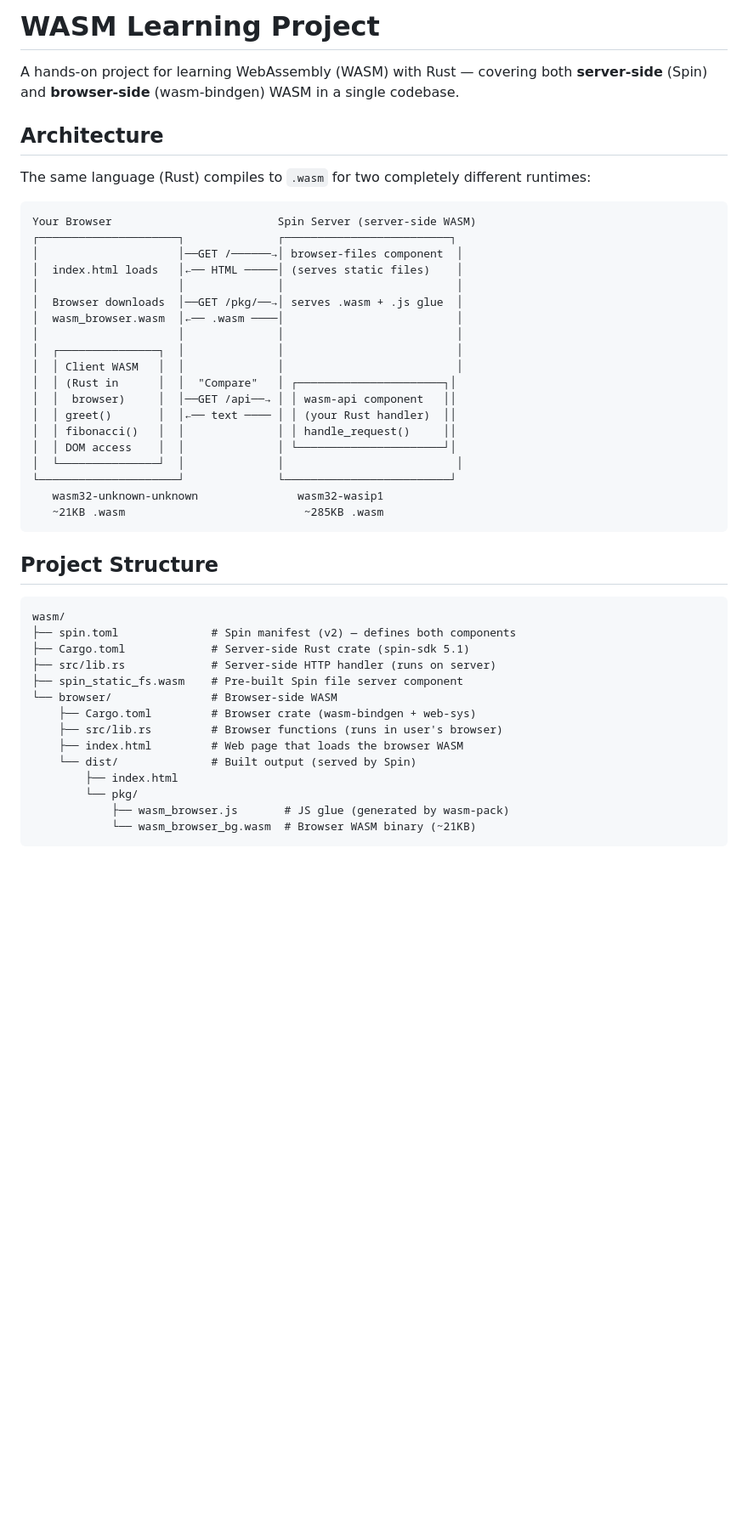
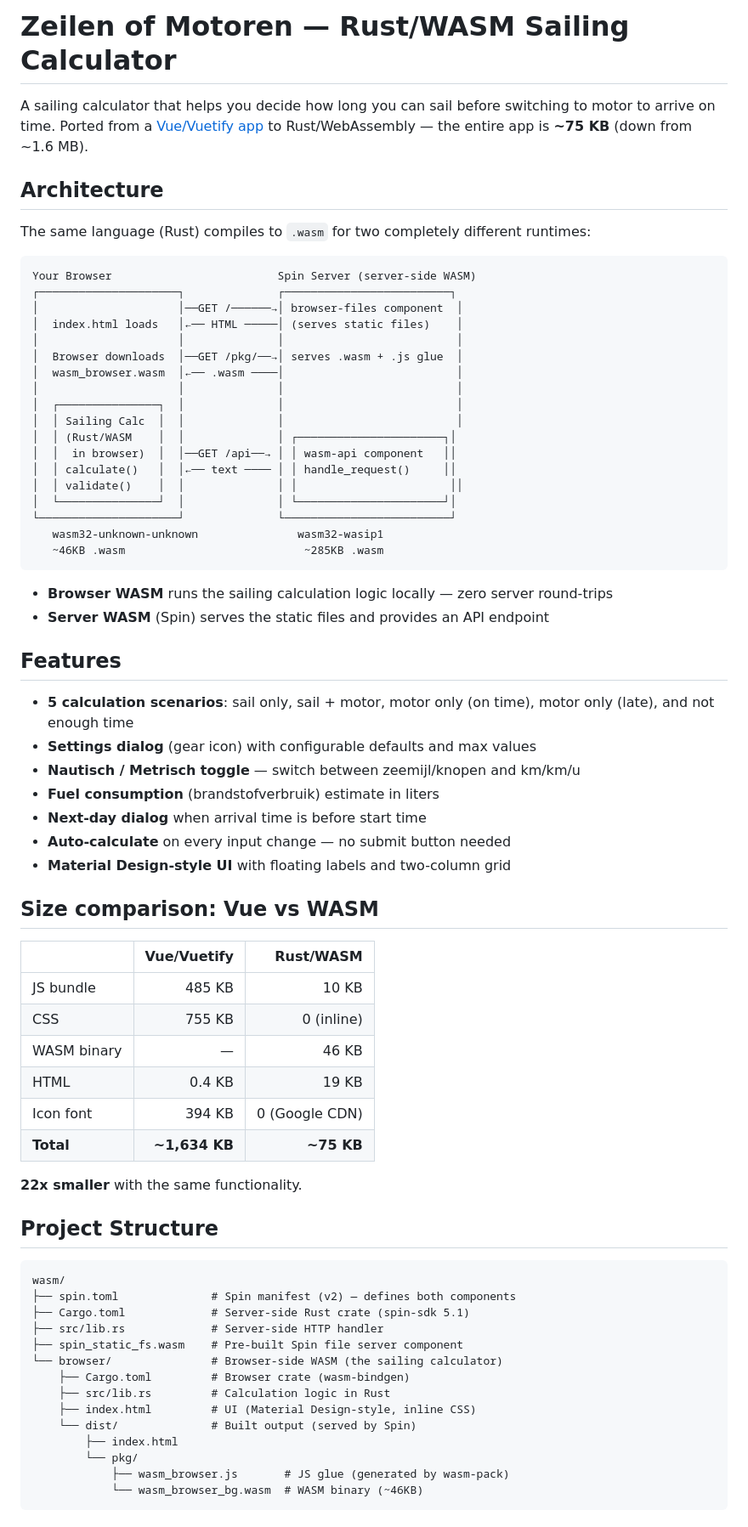
Before and after one commit to coolbox13/wasm_demo, a Markdown page: README.md, the part around one of its changes. Shown at 85% size. Rendered like a GitHub page; blank space fills up the shorter version.

Commit message:
Update README for the Sail or Motor calculator
Co-Authored-By: Claude Opus 4.6 <noreply@anthropic.com>

````diff
--- a/README.md
+++ b/README.md
@@ -1,6 +1,6 @@
-# WASM Learning Project
+# Zeilen of Motoren — Rust/WASM Sailing Calculator
 
-A hands-on project for learning WebAssembly (WASM) with Rust — covering both **server-side** (Spin) and **browser-side** (wasm-bindgen) WASM in a single codebase.
+A sailing calculator that helps you decide how long you can sail before switching to motor to arrive on time. Ported from a [Vue/Vuetify app](https://app.coolbox.com) to Rust/WebAssembly — the entire app is **~75 KB** (down from ~1.6 MB).
 
 ## Architecture
 
@@ -16,17 +16,42 @@ Your Browser                         Spin Server (server-side WASM)
 │  wasm_browser.wasm  │←── .wasm ────│                          │
 │                     │              │                          │
 │  ┌───────────────┐  │              │                          │
-│  │ Client WASM   │  │              │                          │
-│  │ (Rust in      │  │  "Compare"   │ ┌──────────────────────┐│
-│  │  browser)     │  │──GET /api──→ │ │ wasm-api component   ││
-│  │ greet()       │  │←── text ──── │ │ (your Rust handler)  ││
-│  │ fibonacci()   │  │              │ │ handle_request()     ││
-│  │ DOM access    │  │              │ └──────────────────────┘│
-│  └───────────────┘  │              │                          │
+│  │ Sailing Calc  │  │              │                          │
+│  │ (Rust/WASM    │  │              │ ┌──────────────────────┐│
+│  │  in browser)  │  │──GET /api──→ │ │ wasm-api component   ││
+│  │ calculate()   │  │←── text ──── │ │ handle_request()     ││
+│  │ validate()    │  │              │ │                       ││
+│  └───────────────┘  │              │ └──────────────────────┘│
 └─────────────────────┘              └─────────────────────────┘
    wasm32-unknown-unknown               wasm32-wasip1
-   ~21KB .wasm                           ~285KB .wasm
+   ~46KB .wasm                           ~285KB .wasm
 ```
+
+- **Browser WASM** runs the sailing calculation logic locally — zero server round-trips
+- **Server WASM** (Spin) serves the static files and provides an API endpoint
+
+## Features
+
+- **5 calculation scenarios**: sail only, sail + motor, motor only (on time), motor only (late), and not enough time
+- **Settings dialog** (gear icon) with configurable defaults and max values
+- **Nautisch / Metrisch toggle** — switch between zeemijl/knopen and km/km/u
+- **Fuel consumption** (brandstofverbruik) estimate in liters
+- **Next-day dialog** when arrival time is before start time
+- **Auto-calculate** on every input change — no submit button needed
+- **Material Design-style UI** with floating labels and two-column grid
+
+## Size comparison: Vue vs WASM
+
+| | Vue/Vuetify | Rust/WASM |
+|---|---:|---:|
+| JS bundle | 485 KB | 10 KB |
+| CSS | 755 KB | 0 (inline) |
+| WASM binary | — | 46 KB |
+| HTML | 0.4 KB | 19 KB |
+| Icon font | 394 KB | 0 (Google CDN) |
+| **Total** | **~1,634 KB** | **~75 KB** |
+
+**22x smaller** with the same functionality.
 
 ## Project Structure
 
@@ -34,15 +59,15 @@ Your Browser                         Spin Server (server-side WASM)
 wasm/
 ├── spin.toml              # Spin manifest (v2) — defines both components
 ├── Cargo.toml             # Server-side Rust crate (spin-sdk 5.1)
-├── src/lib.rs             # Server-side HTTP handler (runs on server)
+├── src/lib.rs             # Server-side HTTP handler
 ├── spin_static_fs.wasm    # Pre-built Spin file server component
-└── browser/               # Browser-side WASM
-    ├── Cargo.toml         # Browser crate (wasm-bindgen + web-sys)
-    ├── src/lib.rs         # Browser functions (runs in user's browser)
-    ├── index.html         # Web page that loads the browser WASM
+└── browser/               # Browser-side WASM (the sailing calculator)
+    ├── Cargo.toml         # Browser crate (wasm-bindgen)
+    ├── src/lib.rs         # Calculation logic in Rust
+    ├── index.html         # UI (Material Design-style, inline CSS)
     └── dist/              # Built output (served by Spin)
         ├── index.html
         └── pkg/
             ├── wasm_browser.js       # JS glue (generated by wasm-pack)
-            └── wasm_browser_bg.wasm  # Browser WASM binary (~21KB)
+            └── wasm_browser_bg.wasm  # WASM binary (~46KB)
 ```
````
Also changed, not shown: other parts of README.md (+23 -48 lines).
